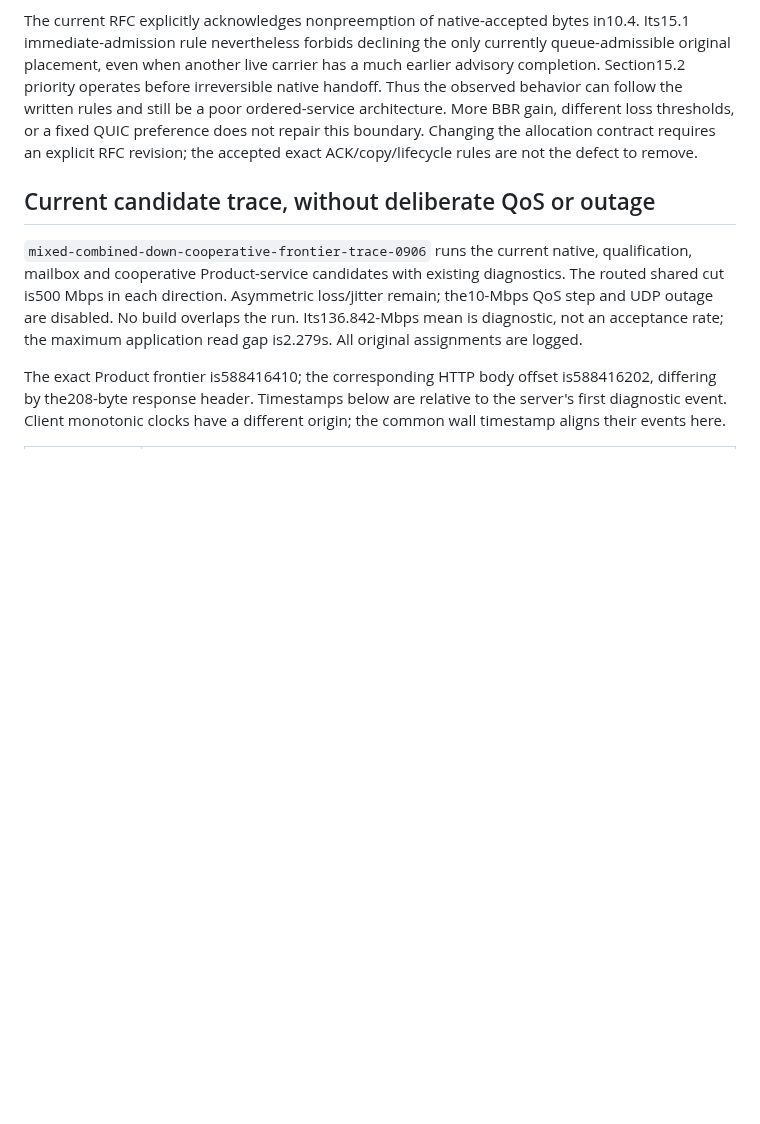
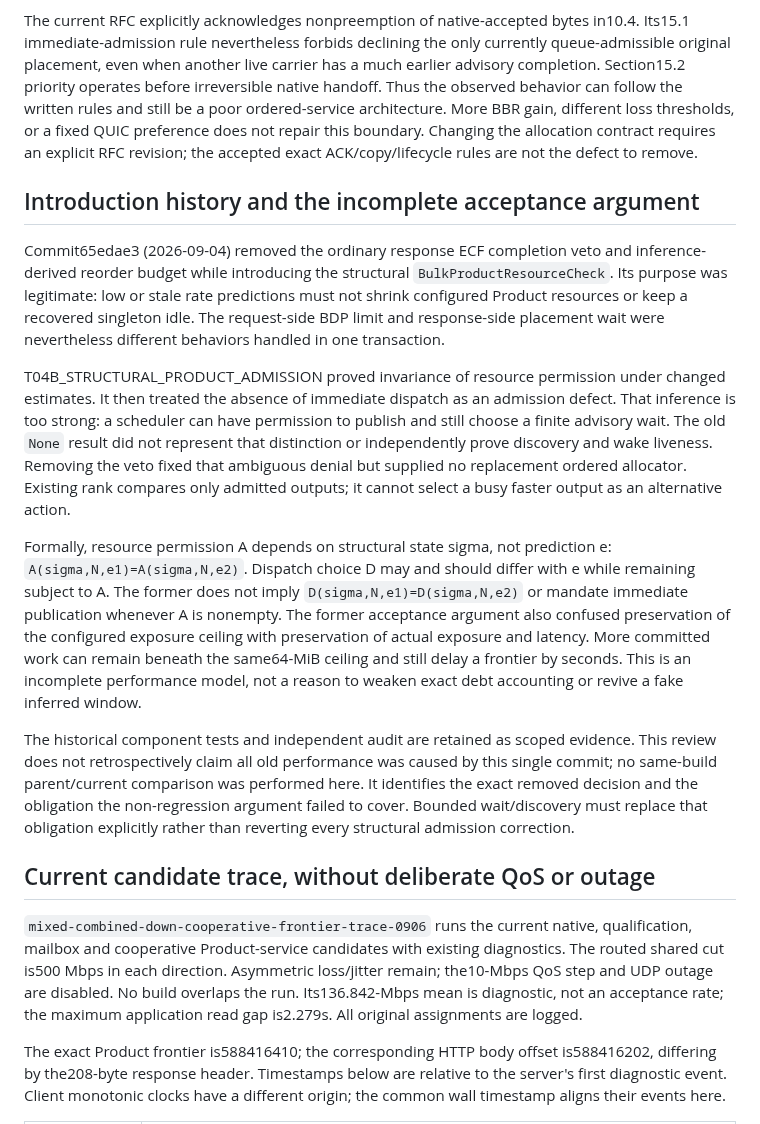
Before and after one commit to mnihyc/mptunnel, a Markdown page: docs-dev/ORDERED_REPAIR_SERVICE_BOUNDARY.md, the part around the change. Rendered like a GitHub page; blank space fills up the shorter version.

Commit message:
docs-dev: correct resource-only non-regression claim for ordered placement

```diff
--- a/docs-dev/ORDERED_REPAIR_SERVICE_BOUNDARY.md
+++ b/docs-dev/ORDERED_REPAIR_SERVICE_BOUNDARY.md
@@ -21,6 +21,42 @@ written rules and still be a poor ordered-service architecture. More BBR gain,
 different loss thresholds, or a fixed QUIC preference does not repair this
 boundary. Changing the allocation contract requires an explicit RFC revision;
 the accepted exact ACK/copy/lifecycle rules are not the defect to remove.
+
+## Introduction history and the incomplete acceptance argument
+
+Commit65edae3 (2026-09-04) removed the ordinary response ECF completion veto
+and inference-derived reorder budget while introducing the structural
+`BulkProductResourceCheck`. Its purpose was legitimate: low or stale rate
+predictions must not shrink configured Product resources or keep a recovered
+singleton idle. The request-side BDP limit and response-side placement wait
+were nevertheless different behaviors handled in one transaction.
+
+T04B_STRUCTURAL_PRODUCT_ADMISSION proved invariance of resource permission
+under changed estimates. It then treated the absence of immediate dispatch
+as an admission defect. That inference is too strong: a scheduler can have
+permission to publish and still choose a finite advisory wait. The old `None`
+result did not represent that distinction or independently prove discovery
+and wake liveness. Removing the veto fixed that ambiguous denial but supplied
+no replacement ordered allocator. Existing rank compares only admitted
+outputs; it cannot select a busy faster output as an alternative action.
+
+Formally, resource permission A depends on structural state sigma, not
+prediction e: `A(sigma,N,e1)=A(sigma,N,e2)`. Dispatch choice D may and should
+differ with e while remaining subject to A. The former does not imply
+`D(sigma,N,e1)=D(sigma,N,e2)` or mandate immediate publication whenever A is
+nonempty. The former acceptance argument also confused preservation of the
+configured exposure ceiling with preservation of actual exposure and latency.
+More committed work can remain beneath the same64-MiB ceiling and still
+delay a frontier by seconds. This is an incomplete performance model, not a
+reason to weaken exact debt accounting or revive a fake inferred window.
+
+The historical component tests and independent audit are retained as scoped
+evidence. This review does not retrospectively claim all old performance was
+caused by this single commit; no same-build parent/current comparison was
+performed here. It identifies the exact removed decision and the obligation
+the non-regression argument failed to cover. Bounded wait/discovery must
+replace that obligation explicitly rather than reverting every structural
+admission correction.
 
 ## Current candidate trace, without deliberate QoS or outage
 
```
Also changed, not shown: docs-dev/CURRENT_CLOSURE_PLAN.md (+5 -0 lines), docs-dev/T04B_STRUCTURAL_PRODUCT_ADMISSION.md (+12 -0 lines).
